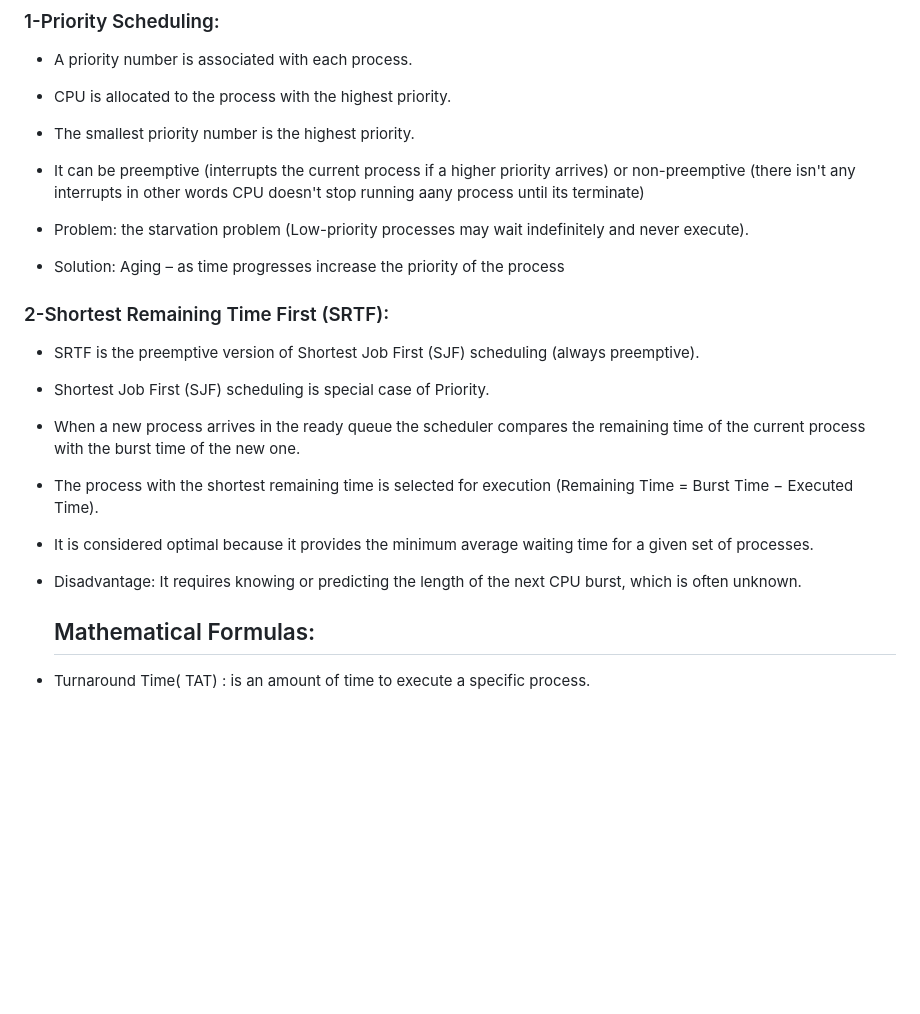
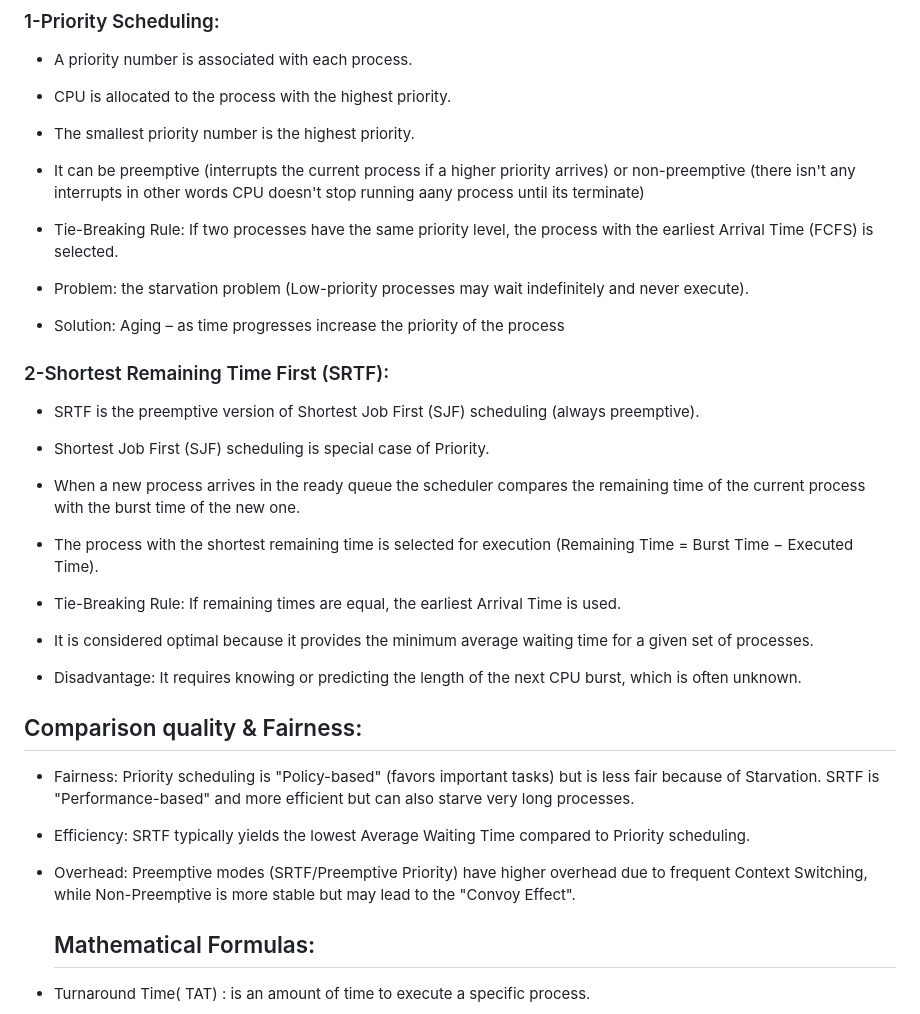
Before and after one commit to youssefMazher/OS_project, a Markdown page: README.md, the part around the change. Rendered like a GitHub page; blank space fills up the shorter version.

Commit message:
Enhance README with scheduling tie-breaking rules
Added tie-breaking rules for scheduling algorithms and discussed fairness and efficiency comparisons.

```diff
--- a/README.md
+++ b/README.md
@@ -51,6 +51,8 @@ assets/: contain details about used CPU algoriithms and pseudocode.
 
 -	It can be preemptive (interrupts the current process if a higher priority arrives) or non-preemptive (there isn't any interrupts in other words CPU doesn't stop running aany process until its terminate)
 
+-	Tie-Breaking Rule: If two processes have the same priority level, the process with the earliest Arrival Time (FCFS) is selected.
+
 -	Problem: the starvation problem (Low-priority processes may wait indefinitely and never execute).
 
 -	Solution: Aging – as time progresses increase the priority of the process
@@ -67,9 +69,19 @@ assets/: contain details about used CPU algoriithms and pseudocode.
 
 - The process with the shortest remaining time is selected for execution (Remaining Time = Burst Time − Executed Time).
 
+- Tie-Breaking Rule: If remaining times are equal, the earliest Arrival Time is used.
+
 - It is considered optimal because it provides the minimum average waiting time for a given set of processes.
 
 - Disadvantage: It requires knowing or predicting the length of the next CPU burst, which is often unknown.
+
+## Comparison quality & Fairness:
+
+- Fairness: Priority scheduling is "Policy-based" (favors important tasks) but is less fair because of Starvation. SRTF is "Performance-based" and more efficient    but can also starve very long processes.
+
+- Efficiency: SRTF typically yields the lowest Average Waiting Time compared to Priority scheduling.
+
+- Overhead: Preemptive modes (SRTF/Preemptive Priority) have higher overhead due to frequent Context Switching, while Non-Preemptive is more stable but may lead to the "Convoy Effect".
 
 
   ## Mathematical Formulas:
```
